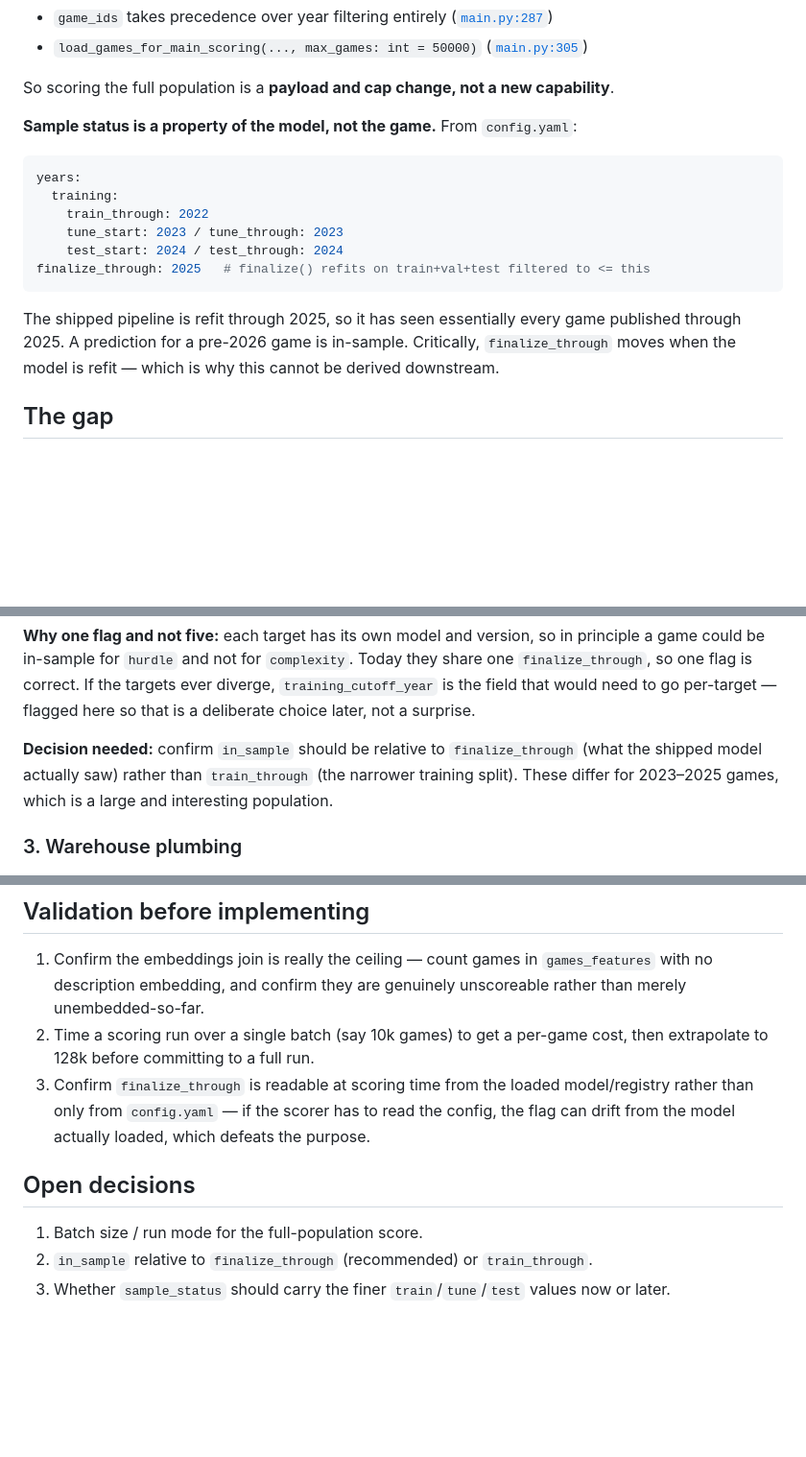
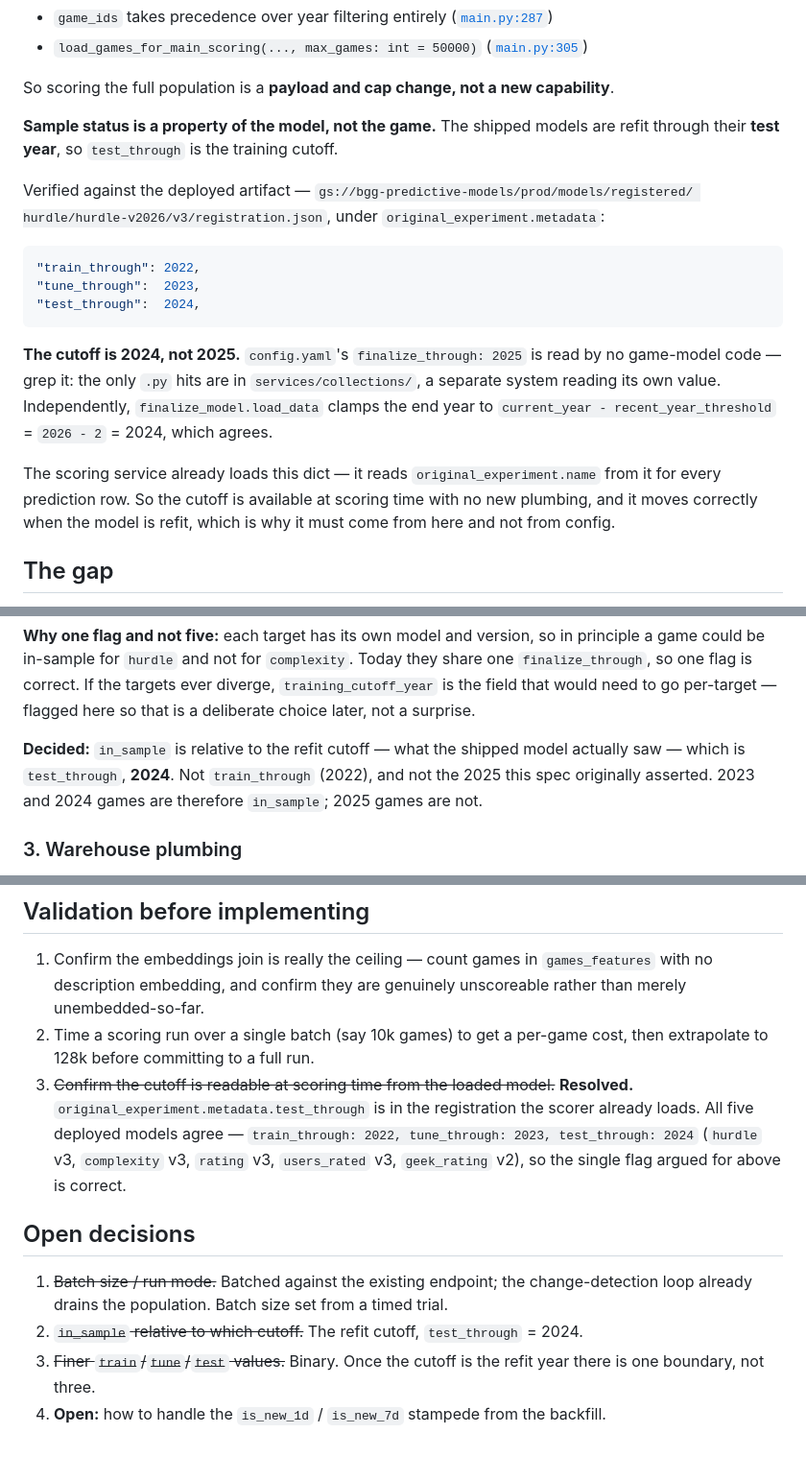
Before and after one commit to phenrickson/bgg-predictive-models, a Markdown page: docs/specs/2026-07-30-universal-scoring-and-sample-status-design.md, 3 parts joined by grey strips. Shown at 96% size. Drawn GitHub-style; blank space fills up the shorter version.

````diff
--- a/docs/specs/2026-07-30-universal-scoring-and-sample-status-design.md
+++ b/docs/specs/2026-07-30-universal-scoring-and-sample-status-design.md
@@ -52,20 +52,27 @@ has no year filter — it takes the latest row per `game_id` from the landing ta
 
 So scoring the full population is a **payload and cap change, not a new capability**.
 
-**Sample status is a property of the model, not the game.** From `config.yaml`:
+**Sample status is a property of the model, not the game.** The shipped models are refit
+through their **test year**, so `test_through` is the training cutoff.
 
-```yaml
-years:
-  training:
-    train_through: 2022
-    tune_start: 2023 / tune_through: 2023
-    test_start: 2024 / test_through: 2024
-finalize_through: 2025   # finalize() refits on train+val+test filtered to <= this
+Verified against the deployed artifact — `gs://bgg-predictive-models/prod/models/registered/
+hurdle/hurdle-v2026/v3/registration.json`, under `original_experiment.metadata`:
+
+```json
+"train_through": 2022,
+"tune_through":  2023,
+"test_through":  2024,
 ```
 
-The shipped pipeline is refit through 2025, so it has seen essentially every game published
-through 2025. A prediction for a pre-2026 game is in-sample. Critically, `finalize_through`
-moves when the model is refit — which is why this cannot be derived downstream.
+**The cutoff is 2024, not 2025.** `config.yaml`'s `finalize_through: 2025` is read by no
+game-model code — grep it: the only `.py` hits are in `services/collections/`, a separate
+system reading its own value. Independently, `finalize_model.load_data` clamps the end year to
+`current_year - recent_year_threshold` = `2026 - 2` = 2024, which agrees.
+
+The scoring service already loads this dict — it reads `original_experiment.name` from it for
+every prediction row. So the cutoff is available at scoring time with no new plumbing, and it
+moves correctly when the model is refit, which is why it must come from here and not from
+config.
 
 ## The gap
 
@@ -121,9 +128,9 @@ game could be in-sample for `hurdle` and not for `complexity`. Today they share
 is the field that would need to go per-target — flagged here so that is a deliberate choice
 later, not a surprise.
 
-**Decision needed:** confirm `in_sample` should be relative to `finalize_through` (what the
-shipped model actually saw) rather than `train_through` (the narrower training split). These
-differ for 2023–2025 games, which is a large and interesting population.
+**Decided:** `in_sample` is relative to the refit cutoff — what the shipped model actually saw
+— which is `test_through`, **2024**. Not `train_through` (2022), and not the 2025 this spec
+originally asserted. 2023 and 2024 games are therefore `in_sample`; 2025 games are not.
 
 ### 3. Warehouse plumbing
 
@@ -169,12 +176,17 @@ value as such. No viewer change is in scope here.
    unembedded-so-far.
 2. Time a scoring run over a single batch (say 10k games) to get a per-game cost, then
    extrapolate to 128k before committing to a full run.
-3. Confirm `finalize_through` is readable at scoring time from the loaded model/registry
-   rather than only from `config.yaml` — if the scorer has to read the config, the flag can
-   drift from the model actually loaded, which defeats the purpose.
+3. ~~Confirm the cutoff is readable at scoring time from the loaded model.~~ **Resolved.**
+   `original_experiment.metadata.test_through` is in the registration the scorer already
+   loads. All five deployed models agree — `train_through: 2022, tune_through: 2023,
+   test_through: 2024` (`hurdle` v3, `complexity` v3, `rating` v3, `users_rated` v3,
+   `geek_rating` v2), so the single flag argued for above is correct.
 
 ## Open decisions
 
-1. Batch size / run mode for the full-population score.
-2. `in_sample` relative to `finalize_through` (recommended) or `train_through`.
-3. Whether `sample_status` should carry the finer `train`/`tune`/`test` values now or later.
+1. ~~Batch size / run mode.~~ Batched against the existing endpoint; the change-detection
+   loop already drains the population. Batch size set from a timed trial.
+2. ~~`in_sample` relative to which cutoff.~~ The refit cutoff, `test_through` = 2024.
+3. ~~Finer `train`/`tune`/`test` values.~~ Binary. Once the cutoff is the refit year there is
+   one boundary, not three.
+4. **Open:** how to handle the `is_new_1d` / `is_new_7d` stampede from the backfill.
````
Also changed, not shown: docs/plans/2026-07-30-universal-scoring-and-sample-status.md (added, +194 -0 lines).
